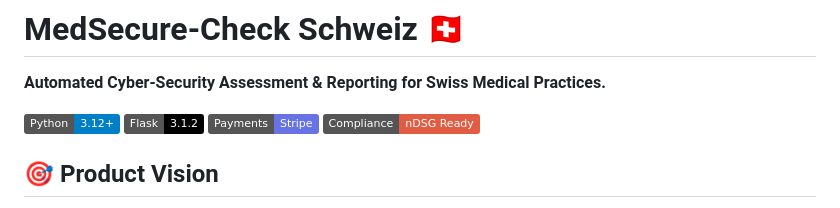
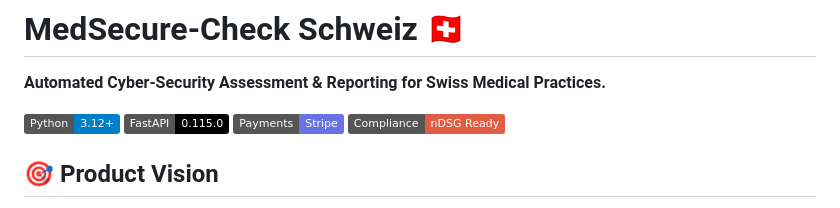
Before and after one commit to TheStephAndre/medsecure-check, a Markdown page: README.md, the part around the change. Rendered like a GitHub page; badges without logos.

Commit message:
Replace Flask badge with FastAPI badge

```diff
--- a/README.md
+++ b/README.md
@@ -2,7 +2,7 @@
 **Automated Cyber-Security Assessment & Reporting for Swiss Medical Practices.**
 
 ![Python](https://img.shields.io/badge/Python-3.12+-blue.svg)
-![Framework](https://img.shields.io/badge/Flask-3.1.2-black.svg)
+![Framework](https://img.shields.io/badge/FastAPI-0.115.0-black.svg)
 ![Stripe](https://img.shields.io/badge/Payments-Stripe-6772e5.svg)
 ![Security](https://img.shields.io/badge/Compliance-nDSG_Ready-red.svg)
 
```
